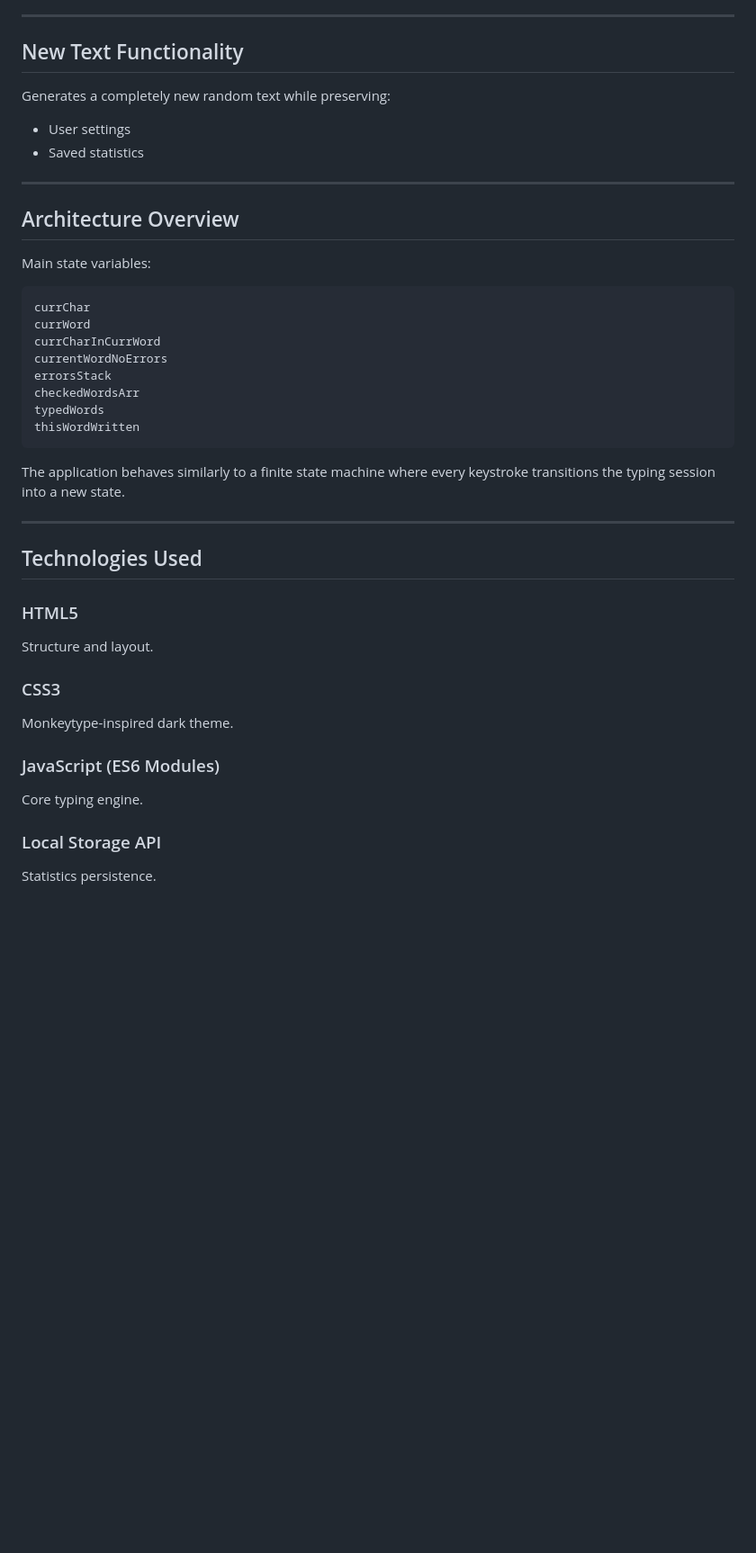
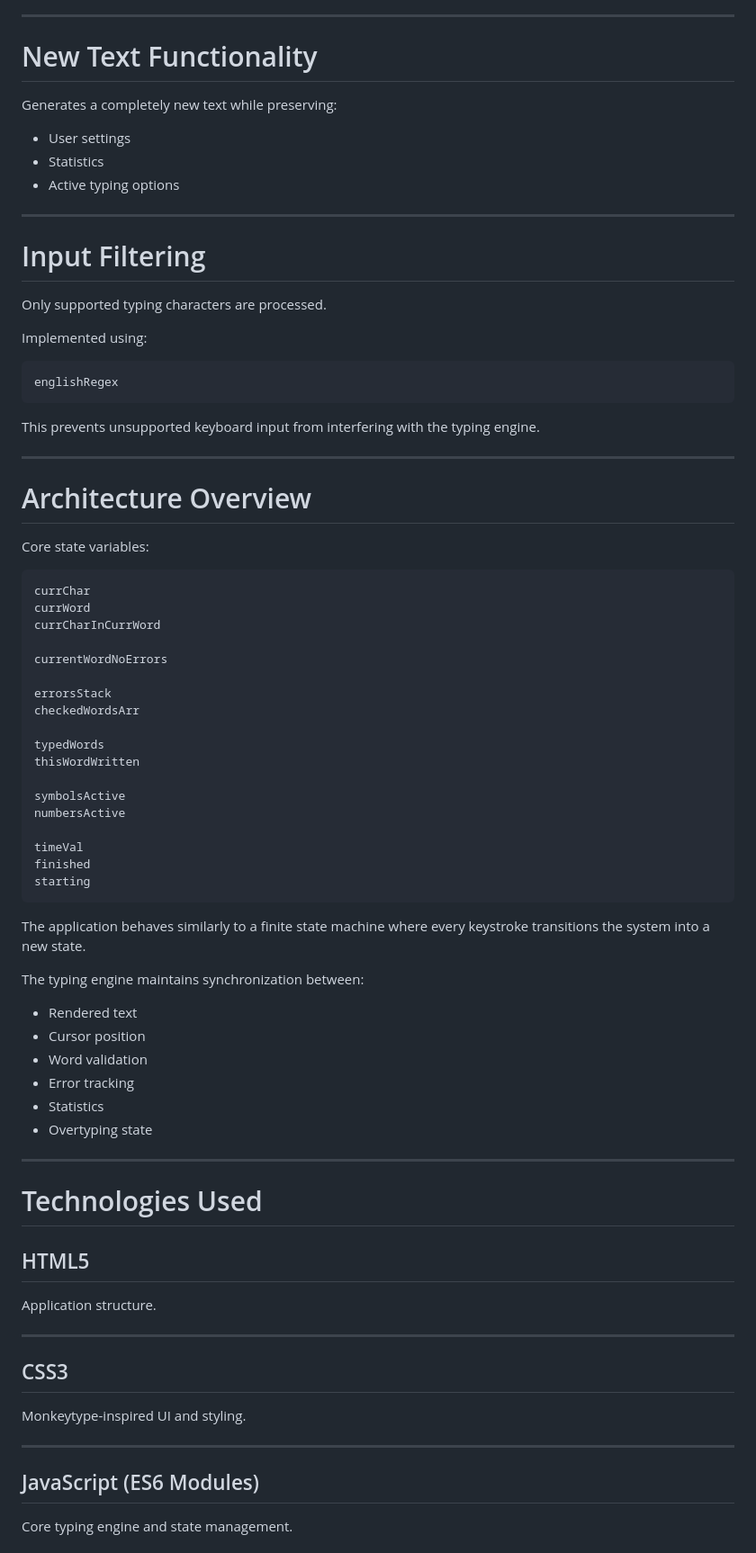
Before and after one commit to mahamad-elgohary/monkeyType-clone, a Markdown page: README.md, the part around one of its changes. Shown at 90% size. Drawn GitHub-style; blank space fills up the shorter version.

````diff
--- a/README.md
+++ b/README.md
@@ -409,49 +511,83 @@ Without reloading the page.
 
 ---
 
-## New Text Functionality
+# New Text Functionality
 
-Generates a completely new random text while preserving:
+Generates a completely new text while preserving:
 
 * User settings
-* Saved statistics
+* Statistics
+* Active typing options
 
 ---
 
-## Architecture Overview
+# Input Filtering
 
-Main state variables:
+Only supported typing characters are processed.
+
+Implemented using:
+
+```javascript
+englishRegex
+```
+
+This prevents unsupported keyboard input from interfering with the typing engine.
+
+---
+
+# Architecture Overview
+
+Core state variables:
 
 ```javascript
 currChar
 currWord
 currCharInCurrWord
+
 currentWordNoErrors
+
 errorsStack
 checkedWordsArr
+
 typedWords
 thisWordWritten
+
+symbolsActive
+numbersActive
+
+timeVal
+finished
+starting
 ```
 
-The application behaves similarly to a finite state machine where every keystroke transitions the typing session into a new state.
+The application behaves similarly to a finite state machine where every keystroke transitions the system into a new state.
+
+The typing engine maintains synchronization between:
+
+* Rendered text
+* Cursor position
+* Word validation
+* Error tracking
+* Statistics
+* Overtyping state
 
 ---
 
-## Technologies Used
+# Technologies Used
 
-### HTML5
+## HTML5
 
-Structure and layout.
+Application structure.
 
-### CSS3
+---
 
-Monkeytype-inspired dark theme.
+## CSS3
 
-### JavaScript (ES6 Modules)
+Monkeytype-inspired UI and styling.
 
-Core typing engine.
+---
 
-### Local Storage API
+## JavaScript (ES6 Modules)
 
-Statistics persistence.
+Core typing engine and state management.
 
````
Also changed, not shown: other parts of README.md (+219 -109 lines).
